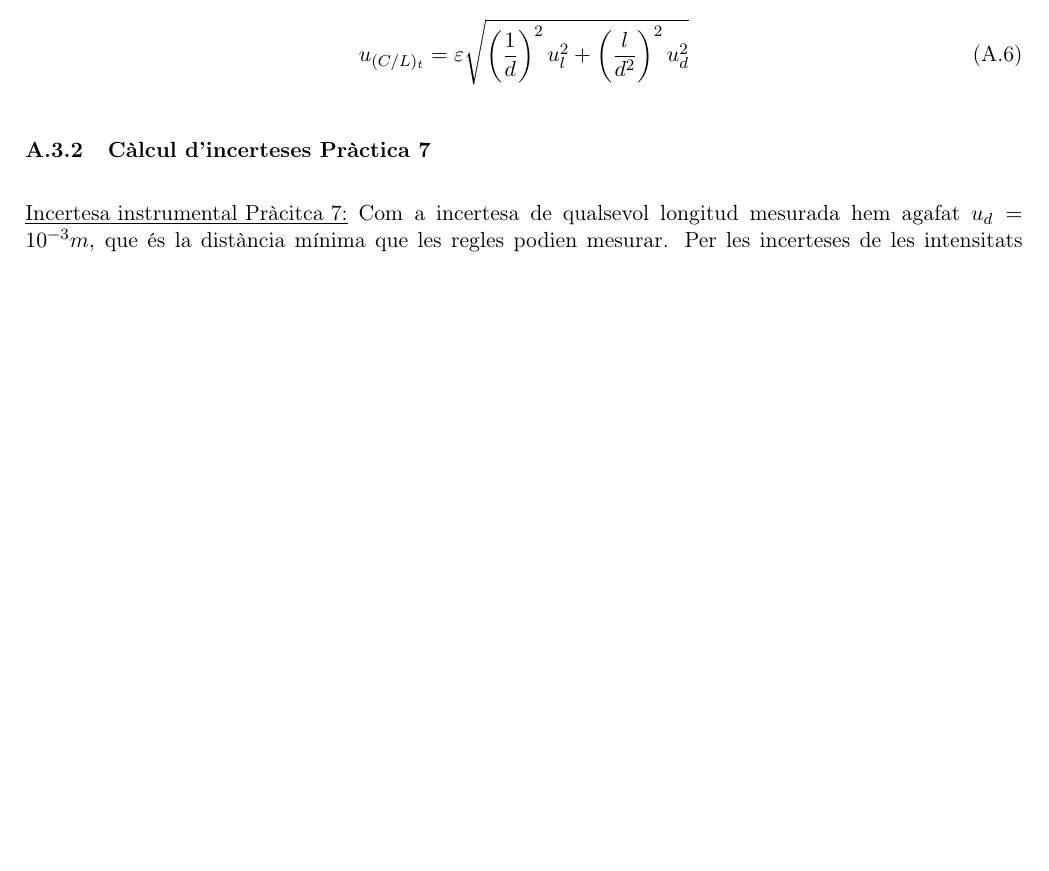
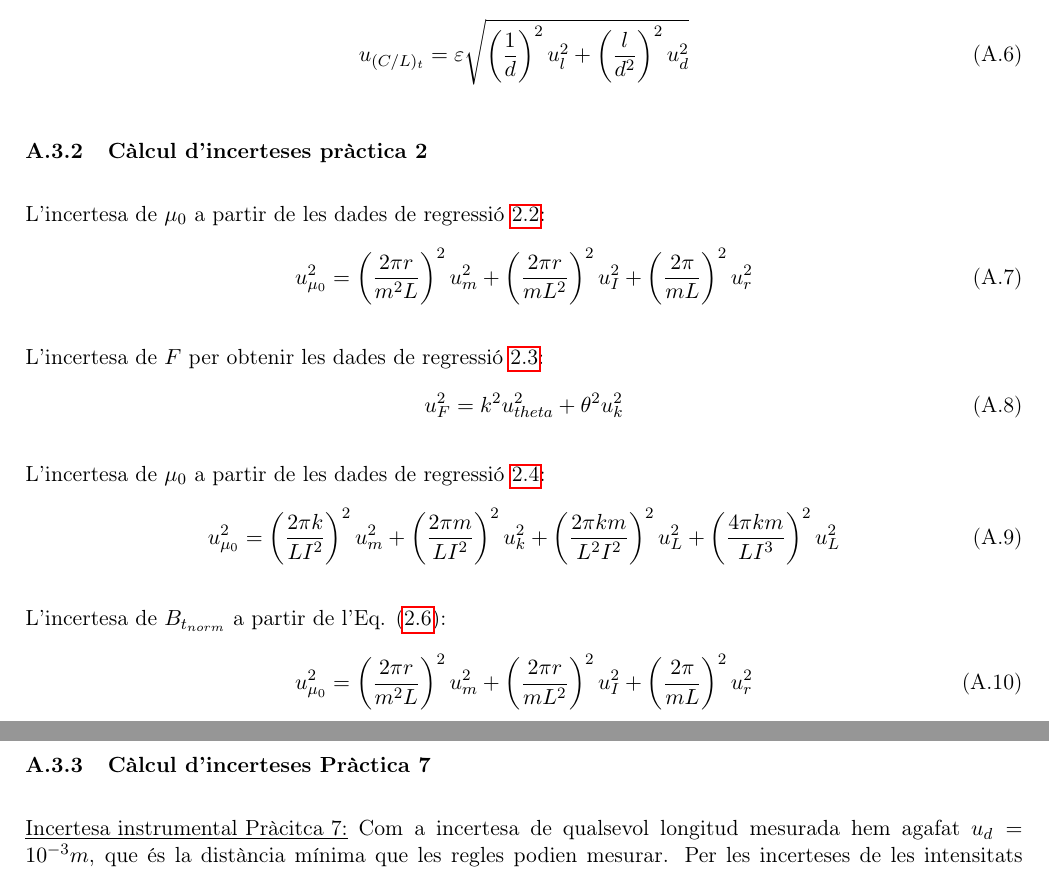
Before and after one commit to isaacbg25/LAB_electro, a LaTeX paper (InformesPR1267.tex): part of page 44 of 48 before the commit and two parts of pages 44 and 45 of 49 after it, the two joined at a grey line, cut so that both start at the same text, the shorter picture padded with empty space. Compiled offline with pdfLaTeX.

Commit message:
actual PR2 i incerteses PR2 InformesPR1267.tex

```diff
--- a/InformesPR1267.tex
+++ b/InformesPR1267.tex
@@ -1230,6 +1234,29 @@ on y és la magnitud dependent i ${x_i}$ les variables mesurables.
     \left( \frac{l}{d^2} \right)^2 u^2_d}
     \label{eq: ins_ct}
 \end{equation}
+
+\subsubsection{Càlcul d'incerteses pràctica 2}\label{sec: PR2_calcul_incerteses}
+
+L'incertesa de $\mu_0$ a partir de les dades de regressió \ref{fig: PR2_regr_I2vsF}:
+\begin{equation}
+    u_{\mu_0}^2 = \left(\frac{2\pi r}{m^2L}\right)^2u_m^2 + \left(\frac{2\pi r}{mL^2}\right)^2u_I^2 + \left(\frac{2\pi}{mL}\right)^2u_r^2
+\end{equation}
+
+L'incertesa de $F$ per obtenir les dades de regressió \ref{fig: PR2_regr_Fvstheta}:
+\begin{equation}
+    u_{F}^2 = k^2u_{theta}^2 + \theta^2u_{k}^2
+\end{equation}
+
+L'incertesa de $\mu_0$ a partir de les dades de regressió \ref{fig: PR2_regr_thetavsr}:
+\begin{equation}
+    u_{\mu_0}^2 = \left(\frac{2\pi k}{LI^2}\right)^2u_m^2 + \left(\frac{2\pi m}{LI^2}\right)^2u_k^2 + \left(\frac{2\pi km}{L^2I^2}\right)^2u_L^2 + \left(\frac{4\pi km}{LI^3}\right)^2u_L^2
+\end{equation}
+
+L'incertesa de $B_{t_{norm}}$ a partir de l'Eq. \eqref{eq: PR2_Btnorm}:
+\begin{equation}
+    u_{\mu_0}^2 = \left(\frac{2\pi r}{m^2L}\right)^2u_m^2 + \left(\frac{2\pi r}{mL^2}\right)^2u_I^2 + \left(\frac{2\pi}{mL}\right)^2u_r^2
+\end{equation}
+
 \subsubsection{Càlcul d'incerteses Pràctica 7}\label{sec: incerteses}
 
 
```
Also changed, not shown: InformesPR1267.tex (32 more changed lines).
